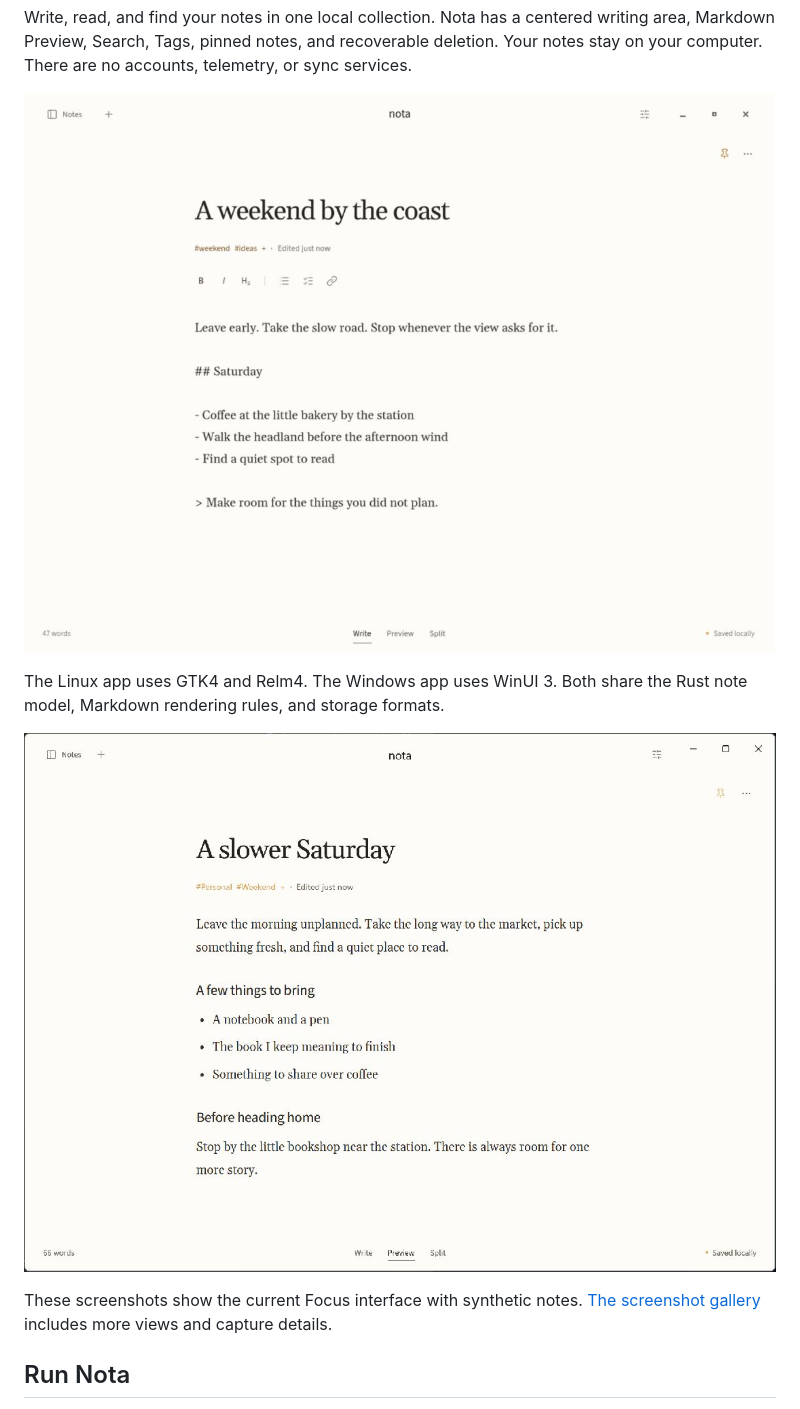
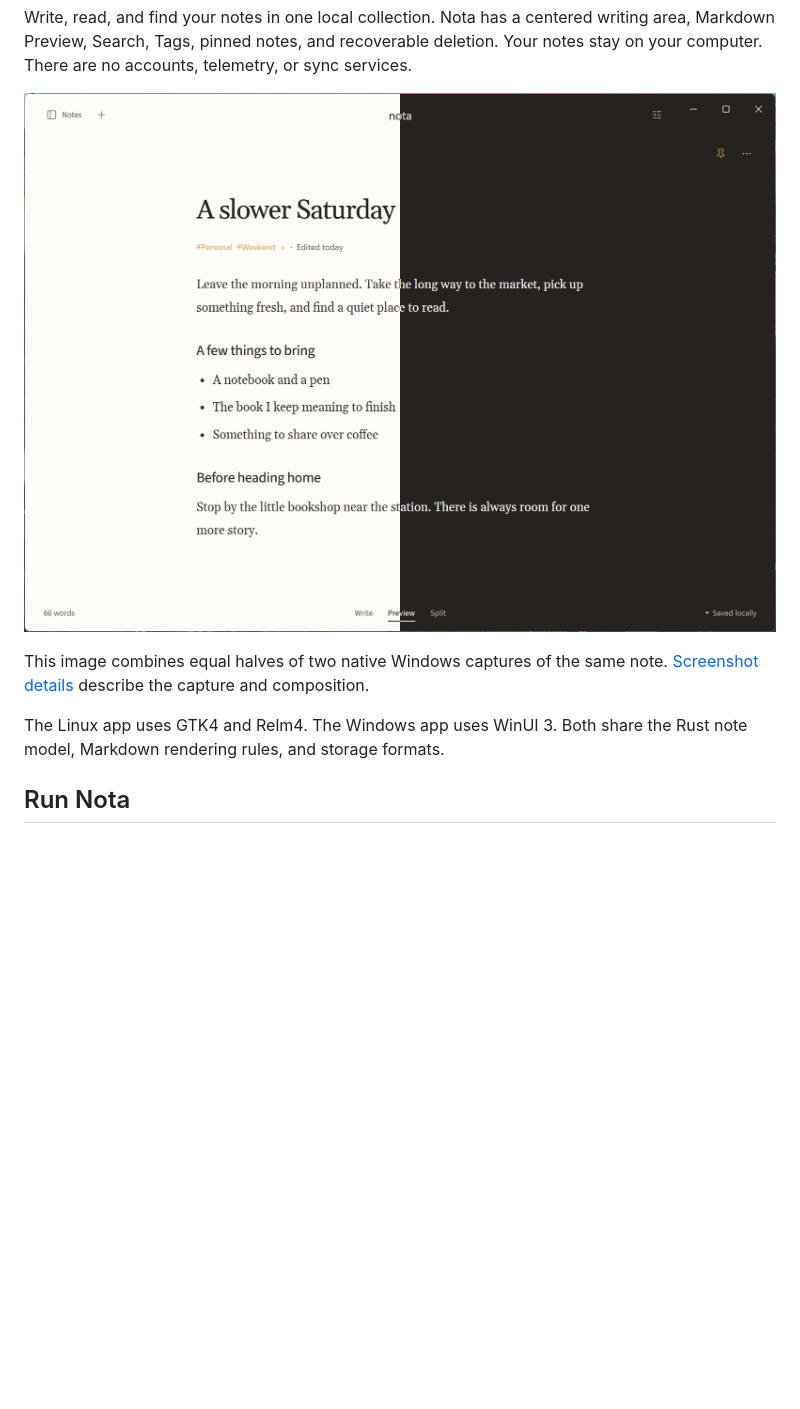
Before and after one commit to astrazds/nota, a Markdown page: README.md, the part around the change. Rendered like a GitHub page; pictures changed too: docs/assets/readme/nota-linux-write.jpg (deleted), docs/assets/readme/nota-themes.png (added), docs/assets/readme/nota-windows-preview.jpg (deleted); blank space fills up the shorter version.

Commit message:
docs(screenshots): replace blurry images with one theme comparison (#14)

```diff
--- a/README.md
+++ b/README.md
@@ -16,15 +16,13 @@ writing area, Markdown Preview, Search, Tags, pinned notes, and recoverable
 deletion. Your notes stay on your computer. There are no accounts, telemetry,
 or sync services.
 
-![Nota on Linux with the Focus writing layout](docs/assets/readme/nota-linux-write.jpg)
+![Nota on Windows, with Light Theme on the left and Dark Theme on the right](docs/assets/readme/nota-themes.png)
+
+This image combines equal halves of two native Windows captures of the same note.
+[Screenshot details](docs/screenshots.md) describe the capture and composition.
 
 The Linux app uses GTK4 and Relm4. The Windows app uses WinUI 3. Both share the
 Rust note model, Markdown rendering rules, and storage formats.
-
-![Nota on Windows in Preview](docs/assets/readme/nota-windows-preview.jpg)
-
-These screenshots show the current Focus interface with synthetic notes.
-[The screenshot gallery](docs/screenshots.md) includes more views and capture details.
 
 ## Run Nota
 
```
Also changed, not shown: docs/README.md (+1 -1 lines), docs/screenshots.md (+20 -41 lines), docs/assets/readme/nota-linux-dark.jpg (deleted), docs/assets/readme/nota-linux-preview.jpg (deleted), docs/assets/readme/nota-windows-split-dark.jpg (deleted), 1 other file.
